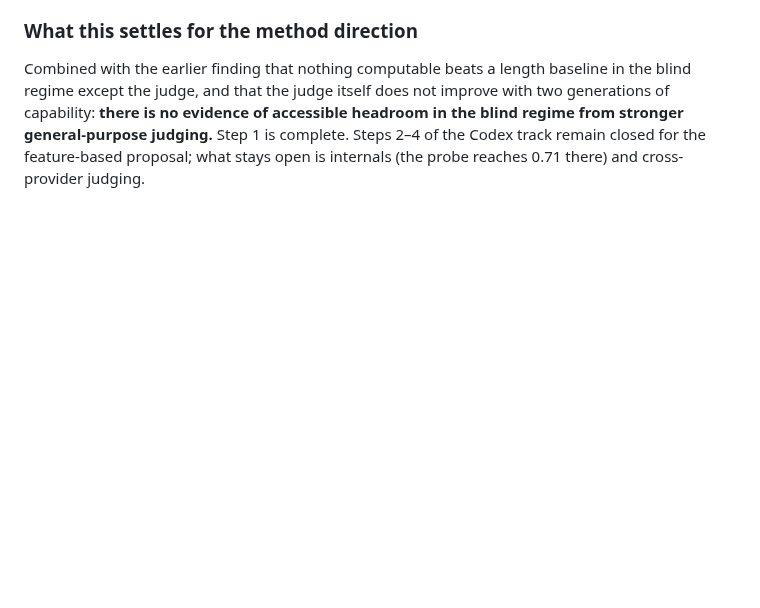
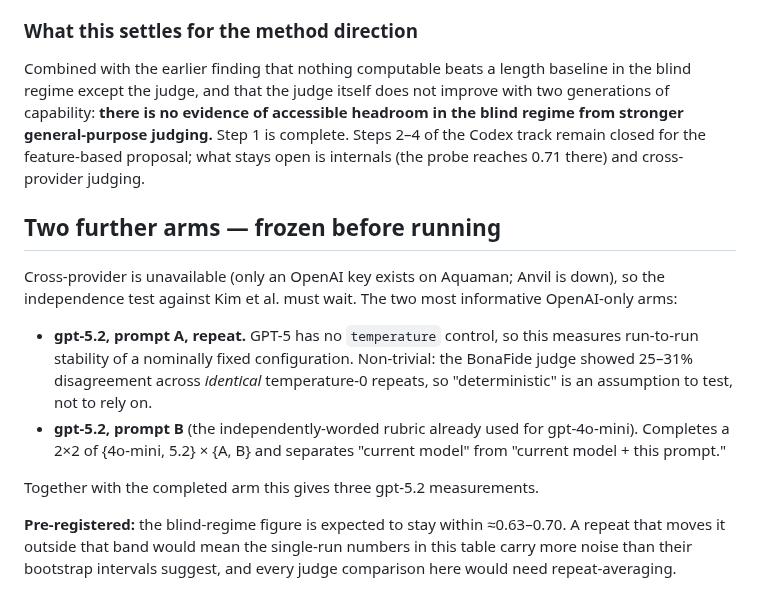
Before and after one commit to SuramyaAngdembay/UR2PHD-Faithful-folks, a Markdown page: notes/2026-09-19-step1-competitive-gap.md, the part around the change. GitHub-like rendering; blank space fills up the shorter version.

Commit message:
Freeze two further judge arms before running: gpt-5.2 prompt-A repeat (run-to-run stability of a configuration with no temperature control -- the BonaFide judge showed 25-31% disagreement across identical temp-0 repeats, so determinism is an assumption to test) and gpt-5.2 prompt B (completes a 2x2 of model x prompt). Cross-provider unavailable: only an OpenAI key exists and Anvil is down, so the Kim et al. independence test waits. Pre-registered band: blind regime expected within 0.63-0.70; movement outside would mean single-run numbers carry more noise than their intervals suggest.

```diff
--- a/notes/2026-09-19-step1-competitive-gap.md
+++ b/notes/2026-09-19-step1-competitive-gap.md
@@ -227,3 +227,21 @@ capability: **there is no evidence of accessible headroom in the blind regime fr
 general-purpose judging.** Step 1 is complete. Steps 2–4 of the Codex track remain closed for the
 feature-based proposal; what stays open is internals (the probe reaches 0.71 there) and
 cross-provider judging.
+
+## Two further arms — frozen before running
+
+Cross-provider is unavailable (only an OpenAI key exists on Aquaman; Anvil is down), so the
+independence test against Kim et al. must wait. The two most informative OpenAI-only arms:
+
+- **gpt-5.2, prompt A, repeat.** GPT-5 has no `temperature` control, so this measures run-to-run
+  stability of a nominally fixed configuration. Non-trivial: the BonaFide judge showed 25–31%
+  disagreement across *identical* temperature-0 repeats, so "deterministic" is an assumption to
+  test, not to rely on.
+- **gpt-5.2, prompt B** (the independently-worded rubric already used for gpt-4o-mini). Completes a
+  2×2 of {4o-mini, 5.2} × {A, B} and separates "current model" from "current model + this prompt."
+
+Together with the completed arm this gives three gpt-5.2 measurements.
+
+**Pre-registered:** the blind-regime figure is expected to stay within ≈0.63–0.70. A repeat that
+moves it outside that band would mean the single-run numbers in this table carry more noise than
+their bootstrap intervals suggest, and every judge comparison here would need repeat-averaging.
```
